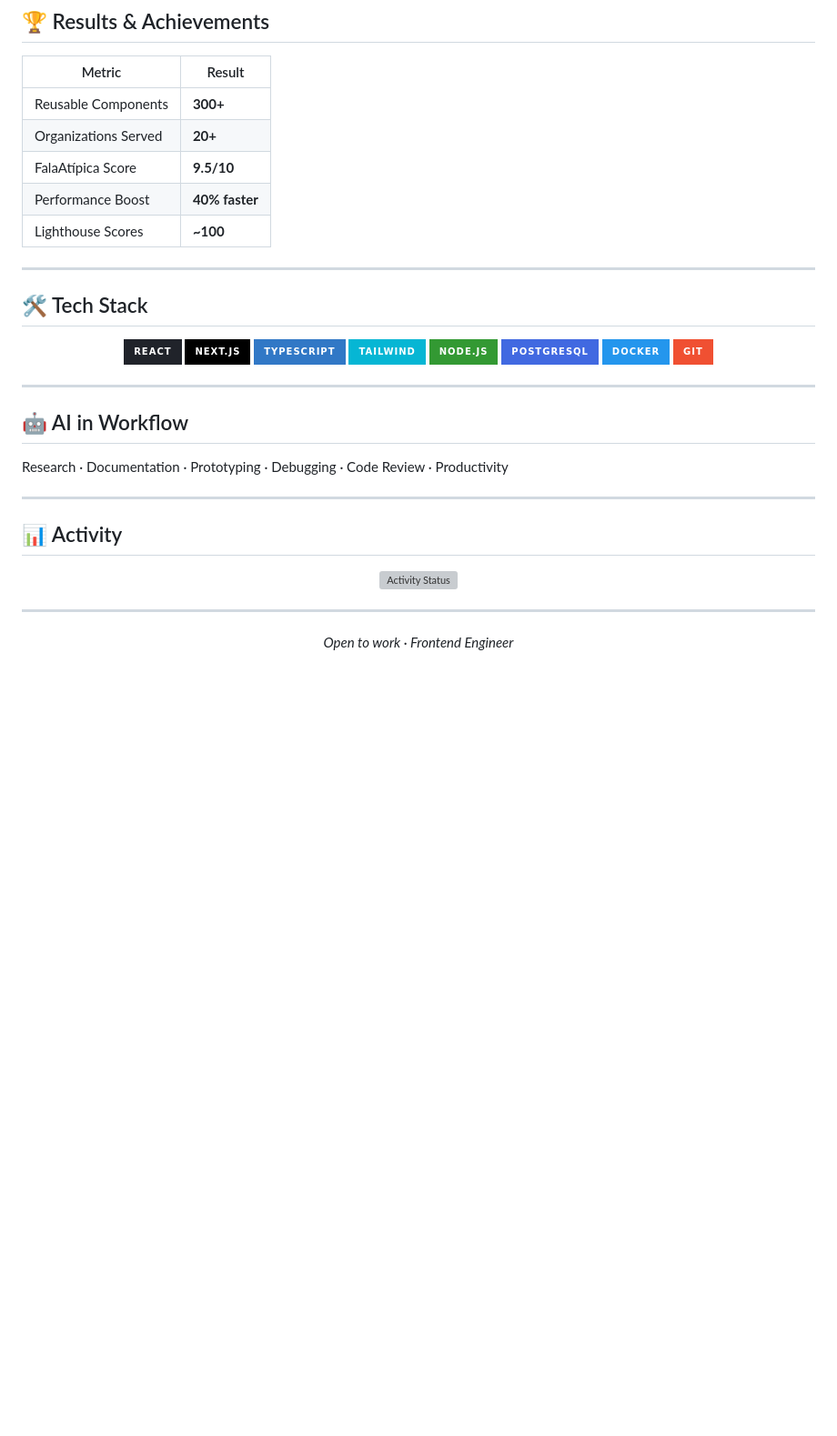
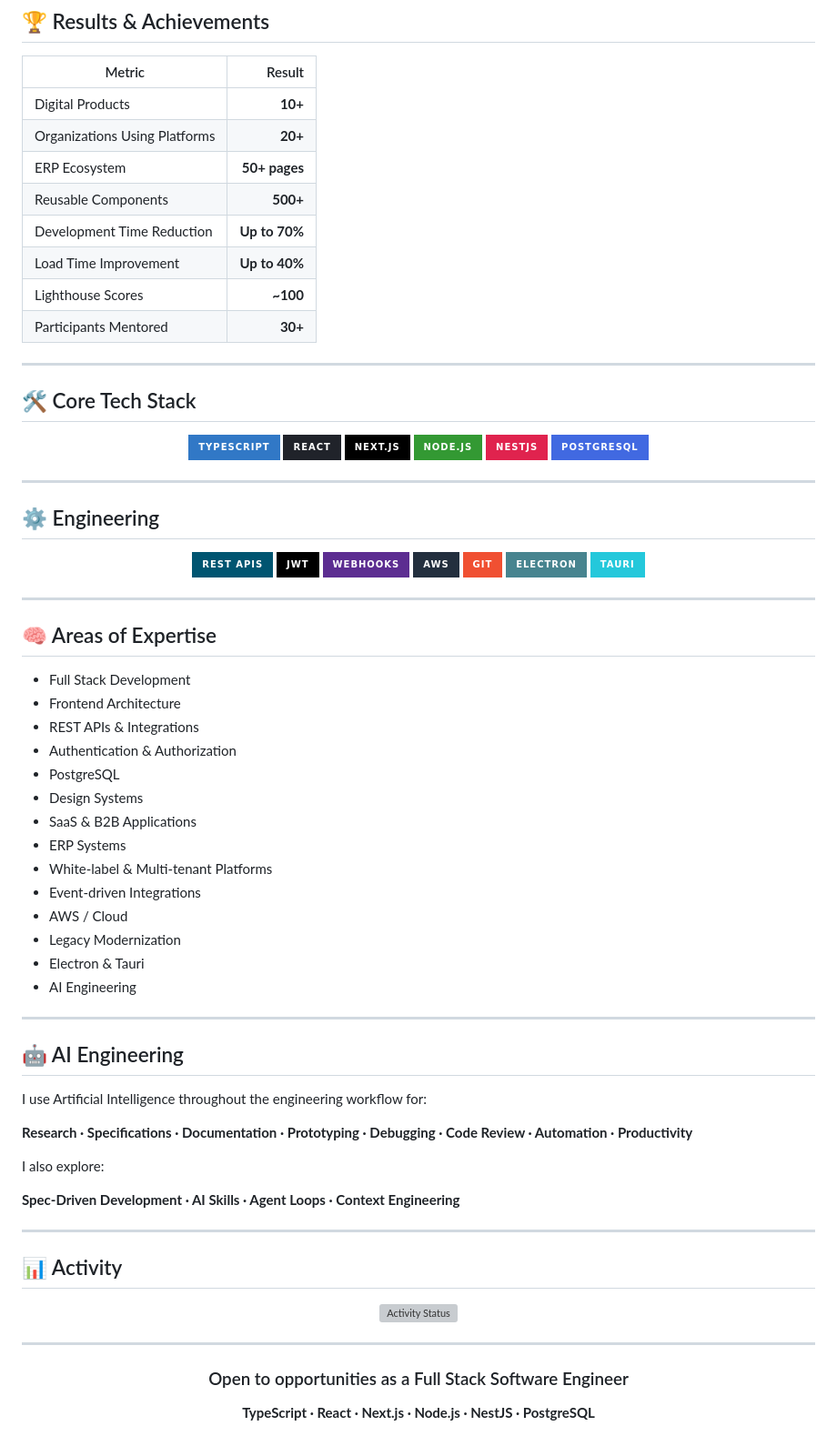
Before and after one commit to PedroReoli/PedroReoli, a Markdown page: README.md, the part around one of its changes. Shown at 91% size. GitHub-like rendering; badges without logos; blank space fills up the shorter version; grey boxes are pictures that could not be loaded.

```diff
--- a/README.md
+++ b/README.md
@@ -55,35 +82,77 @@
 ## 🏆 Results & Achievements
 
 | Metric | Result |
-|--------|--------|
-| Reusable Components | **300+** |
-| Organizations Served | **20+** |
-| FalaAtípica Score | **9.5/10** |
-| Performance Boost | **40% faster** |
+|---|---:|
+| Digital Products | **10+** |
+| Organizations Using Platforms | **20+** |
+| ERP Ecosystem | **50+ pages** |
+| Reusable Components | **500+** |
+| Development Time Reduction | **Up to 70%** |
+| Load Time Improvement | **Up to 40%** |
 | Lighthouse Scores | **~100** |
+| Participants Mentored | **30+** |
 
 ---
 
-## 🛠️ Tech Stack
+## 🛠️ Core Tech Stack
 
 <div align="center">
 
+![TypeScript](https://img.shields.io/badge/TypeScript-3178C6?style=for-the-badge&logo=typescript&logoColor=white)
 ![React](https://img.shields.io/badge/React-20232A?style=for-the-badge&logo=react&logoColor=61DAFB)
 ![Next.js](https://img.shields.io/badge/Next.js-000000?style=for-the-badge&logo=next.js&logoColor=white)
-![TypeScript](https://img.shields.io/badge/TypeScript-3178C6?style=for-the-badge&logo=typescript&logoColor=white)
-![Tailwind](https://img.shields.io/badge/Tailwind-06B6D4?style=for-the-badge&logo=tailwindcss&logoColor=white)
 ![Node.js](https://img.shields.io/badge/Node.js-339933?style=for-the-badge&logo=node.js&logoColor=white)
+![NestJS](https://img.shields.io/badge/NestJS-E0234E?style=for-the-badge&logo=nestjs&logoColor=white)
 ![PostgreSQL](https://img.shields.io/badge/PostgreSQL-4169E1?style=for-the-badge&logo=postgresql&logoColor=white)
-![Docker](https://img.shields.io/badge/Docker-2496ED?style=for-the-badge&logo=docker&logoColor=white)
-![Git](https://img.shields.io/badge/Git-F05032?style=for-the-badge&logo=git&logoColor=white)
 
 </div>
 
 ---
 
-## 🤖 AI in Workflow
+## ⚙️ Engineering
 
-Research · Documentation · Prototyping · Debugging · Code Review · Productivity
+<div align="center">
+
+![REST API](https://img.shields.io/badge/REST_APIs-005571?style=for-the-badge)
+![JWT](https://img.shields.io/badge/JWT-000000?style=for-the-badge&logo=jsonwebtokens&logoColor=white)
+![Webhooks](https://img.shields.io/badge/Webhooks-5C2D91?style=for-the-badge)
+![AWS](https://img.shields.io/badge/AWS-232F3E?style=for-the-badge&logo=amazonwebservices&logoColor=white)
+![Git](https://img.shields.io/badge/Git-F05032?style=for-the-badge&logo=git&logoColor=white)
+![Electron](https://img.shields.io/badge/Electron-47848F?style=for-the-badge&logo=electron&logoColor=white)
+![Tauri](https://img.shields.io/badge/Tauri-24C8DB?style=for-the-badge&logo=tauri&logoColor=white)
+
+</div>
+
+---
+
+## 🧠 Areas of Expertise
+
+- Full Stack Development
+- Frontend Architecture
+- REST APIs & Integrations
+- Authentication & Authorization
+- PostgreSQL
+- Design Systems
+- SaaS & B2B Applications
+- ERP Systems
+- White-label & Multi-tenant Platforms
+- Event-driven Integrations
+- AWS / Cloud
+- Legacy Modernization
+- Electron & Tauri
+- AI Engineering
+
+---
+
+## 🤖 AI Engineering
+
+I use Artificial Intelligence throughout the engineering workflow for:
+
+**Research · Specifications · Documentation · Prototyping · Debugging · Code Review · Automation · Productivity**
+
+I also explore:
+
+**Spec-Driven Development · AI Skills · Agent Loops · Context Engineering**
 
 ---
 
@@ -96,5 +165,9 @@ Research · Documentation · Prototyping · Debugging · Code Review · Producti
 ---
 
 <div align="center">
-  <i>Open to work · Frontend Engineer</i>
+
+### Open to opportunities as a Full Stack Software Engineer
+
+**TypeScript · React · Next.js · Node.js · NestJS · PostgreSQL**
+
 </div>
```
Also changed, not shown: other parts of README.md (+50 -23 lines).
